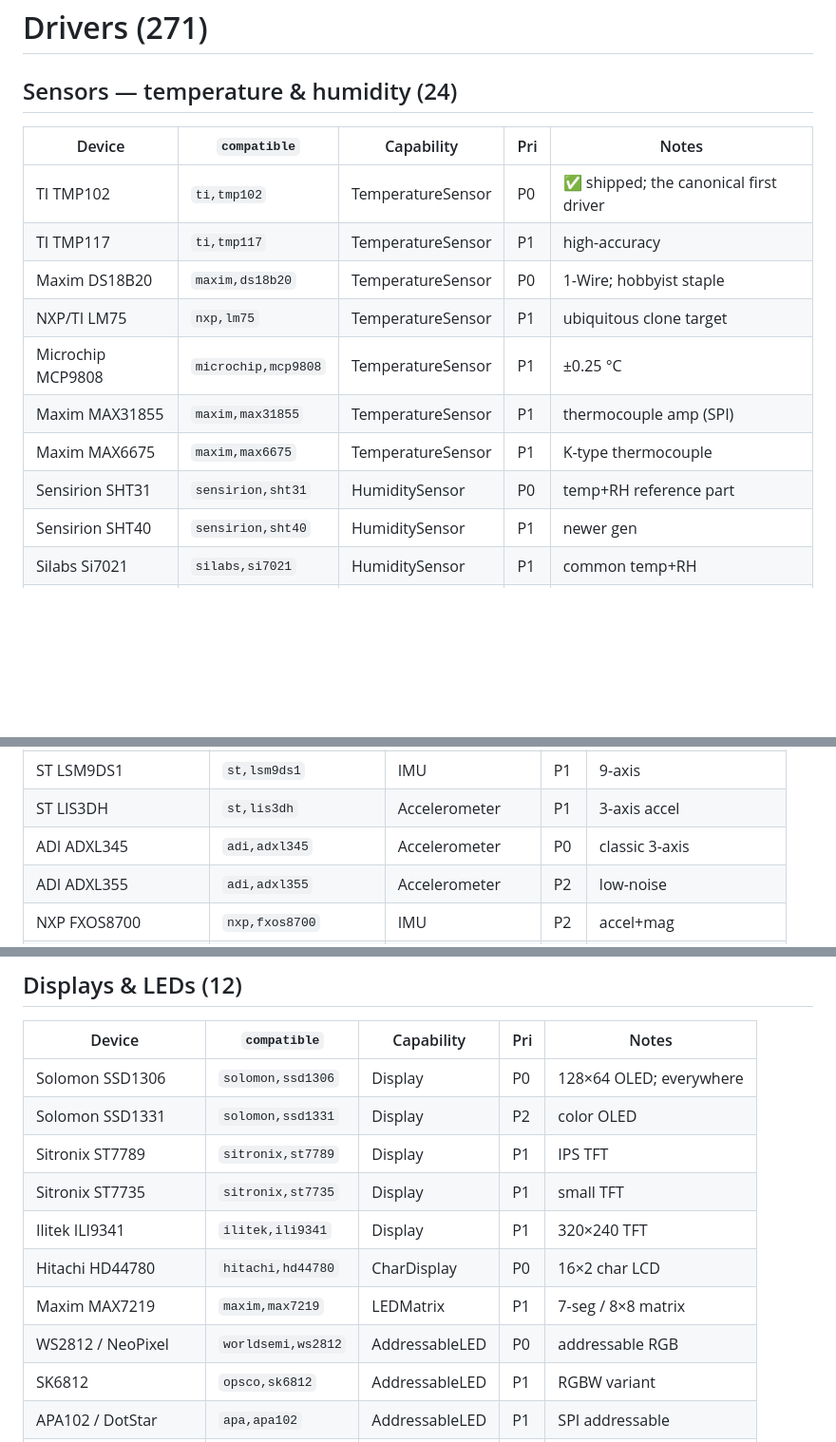
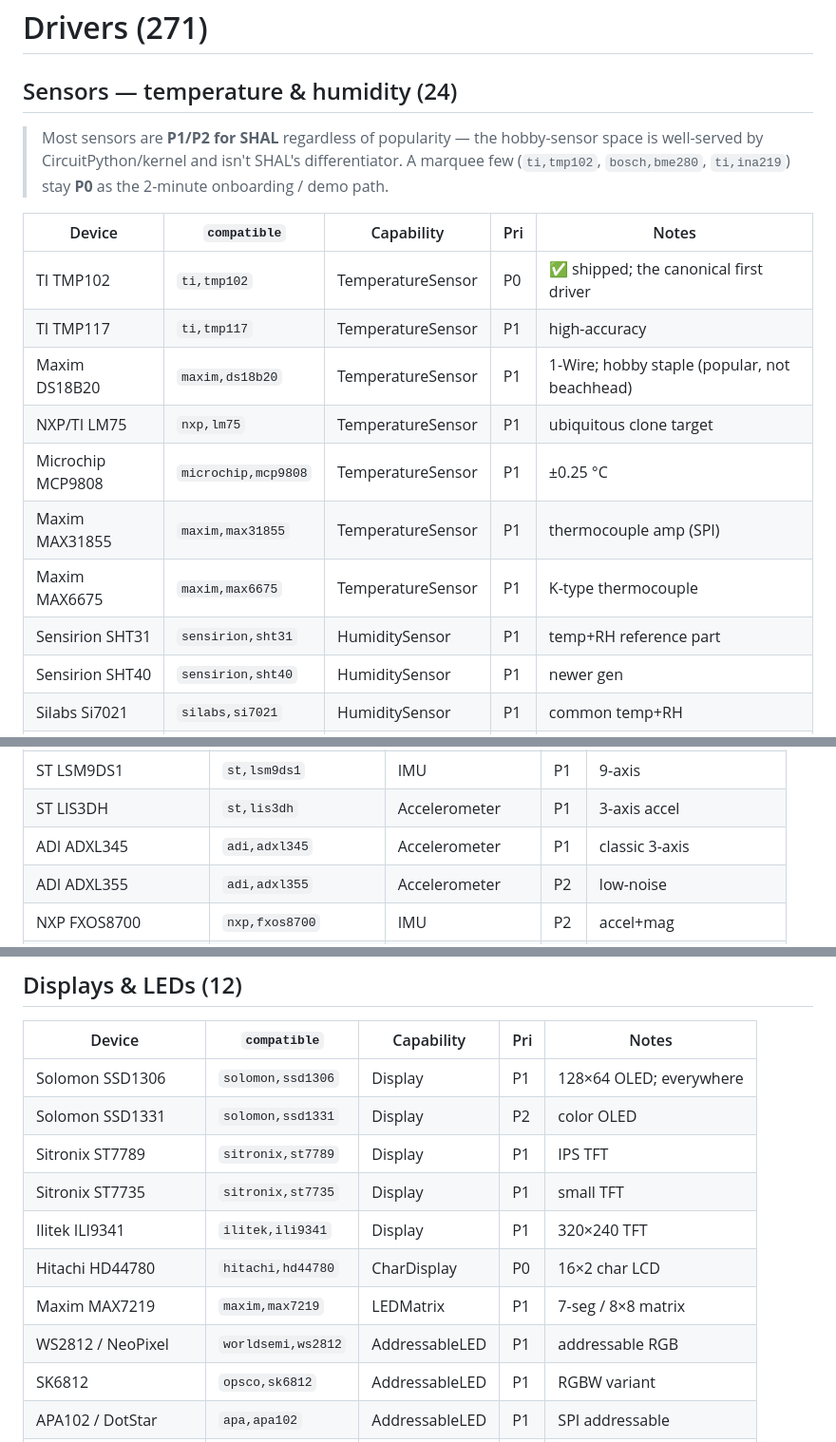
Before and after one commit to determlab/shal, a Markdown page: docs/CATALOG.md, 3 parts joined by grey strips. Shown at 95% size. Rendered like a GitHub page; blank space fills up the shorter version.

```diff
--- a/docs/CATALOG.md
+++ b/docs/CATALOG.md
@@ -188,16 +215,21 @@ src/shal/
 
 ## Sensors — temperature & humidity (24)
 
+> Most sensors are **P1/P2 for SHAL** regardless of popularity — the hobby-sensor
+> space is well-served by CircuitPython/kernel and isn't SHAL's differentiator. A
+> marquee few (`ti,tmp102`, `bosch,bme280`, `ti,ina219`) stay **P0** as the
+> 2-minute onboarding / demo path.
+
 | Device | `compatible` | Capability | Pri | Notes |
 |---|---|---|---|---|
 | TI TMP102 | `ti,tmp102` | TemperatureSensor | P0 | ✅ shipped; the canonical first driver |
 | TI TMP117 | `ti,tmp117` | TemperatureSensor | P1 | high-accuracy |
-| Maxim DS18B20 | `maxim,ds18b20` | TemperatureSensor | P0 | 1-Wire; hobbyist staple |
+| Maxim DS18B20 | `maxim,ds18b20` | TemperatureSensor | P1 | 1-Wire; hobby staple (popular, not beachhead) |
 | NXP/TI LM75 | `nxp,lm75` | TemperatureSensor | P1 | ubiquitous clone target |
 | Microchip MCP9808 | `microchip,mcp9808` | TemperatureSensor | P1 | ±0.25 °C |
 | Maxim MAX31855 | `maxim,max31855` | TemperatureSensor | P1 | thermocouple amp (SPI) |
 | Maxim MAX6675 | `maxim,max6675` | TemperatureSensor | P1 | K-type thermocouple |
-| Sensirion SHT31 | `sensirion,sht31` | HumiditySensor | P0 | temp+RH reference part |
+| Sensirion SHT31 | `sensirion,sht31` | HumiditySensor | P1 | temp+RH reference part |
 | Sensirion SHT40 | `sensirion,sht40` | HumiditySensor | P1 | newer gen |
 | Silabs Si7021 | `silabs,si7021` | HumiditySensor | P1 | common temp+RH |
 | Bosch BME280 | `bosch,bme280` | EnvironmentSensor | P0 | temp/RH/pressure |
@@ -229,7 +261,7 @@ src/shal/
 | ST LSM6DSOX | `st,lsm6dsox` | IMU | P1 | 6-axis + ML core |
 | ST LSM9DS1 | `st,lsm9ds1` | IMU | P1 | 9-axis |
 | ST LIS3DH | `st,lis3dh` | Accelerometer | P1 | 3-axis accel |
-| ADI ADXL345 | `adi,adxl345` | Accelerometer | P0 | classic 3-axis |
+| ADI ADXL345 | `adi,adxl345` | Accelerometer | P1 | classic 3-axis |
 | ADI ADXL355 | `adi,adxl355` | Accelerometer | P2 | low-noise |
 | NXP FXOS8700 | `nxp,fxos8700` | IMU | P2 | accel+mag |
 | AMS AS5600 | `ams,as5600` | AngleSensor | P1 | magnetic rotary encoder |
@@ -334,14 +366,14 @@ src/shal/
 
 | Device | `compatible` | Capability | Pri | Notes |
 |---|---|---|---|---|
-| Solomon SSD1306 | `solomon,ssd1306` | Display | P0 | 128×64 OLED; everywhere |
+| Solomon SSD1306 | `solomon,ssd1306` | Display | P1 | 128×64 OLED; everywhere |
 | Solomon SSD1331 | `solomon,ssd1331` | Display | P2 | color OLED |
 | Sitronix ST7789 | `sitronix,st7789` | Display | P1 | IPS TFT |
 | Sitronix ST7735 | `sitronix,st7735` | Display | P1 | small TFT |
 | Ilitek ILI9341 | `ilitek,ili9341` | Display | P1 | 320×240 TFT |
 | Hitachi HD44780 | `hitachi,hd44780` | CharDisplay | P0 | 16×2 char LCD |
 | Maxim MAX7219 | `maxim,max7219` | LEDMatrix | P1 | 7-seg / 8×8 matrix |
-| WS2812 / NeoPixel | `worldsemi,ws2812` | AddressableLED | P0 | addressable RGB |
+| WS2812 / NeoPixel | `worldsemi,ws2812` | AddressableLED | P1 | addressable RGB |
 | SK6812 | `opsco,sk6812` | AddressableLED | P1 | RGBW variant |
 | APA102 / DotStar | `apa,apa102` | AddressableLED | P1 | SPI addressable |
 | TM1637 | `titan,tm1637` | LEDDisplay | P2 | 4-digit 7-seg |
```
Also changed, not shown: other parts of docs/CATALOG.md (+56 -24 lines).
